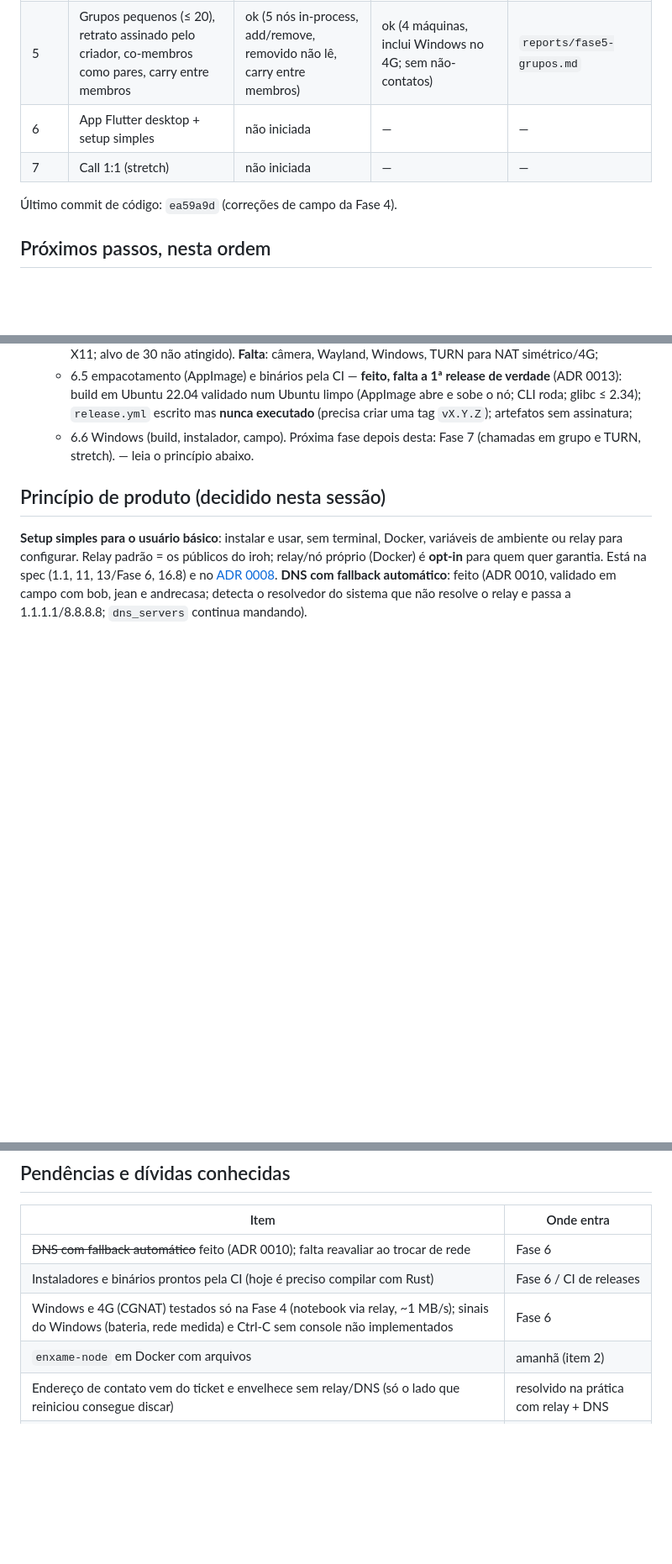
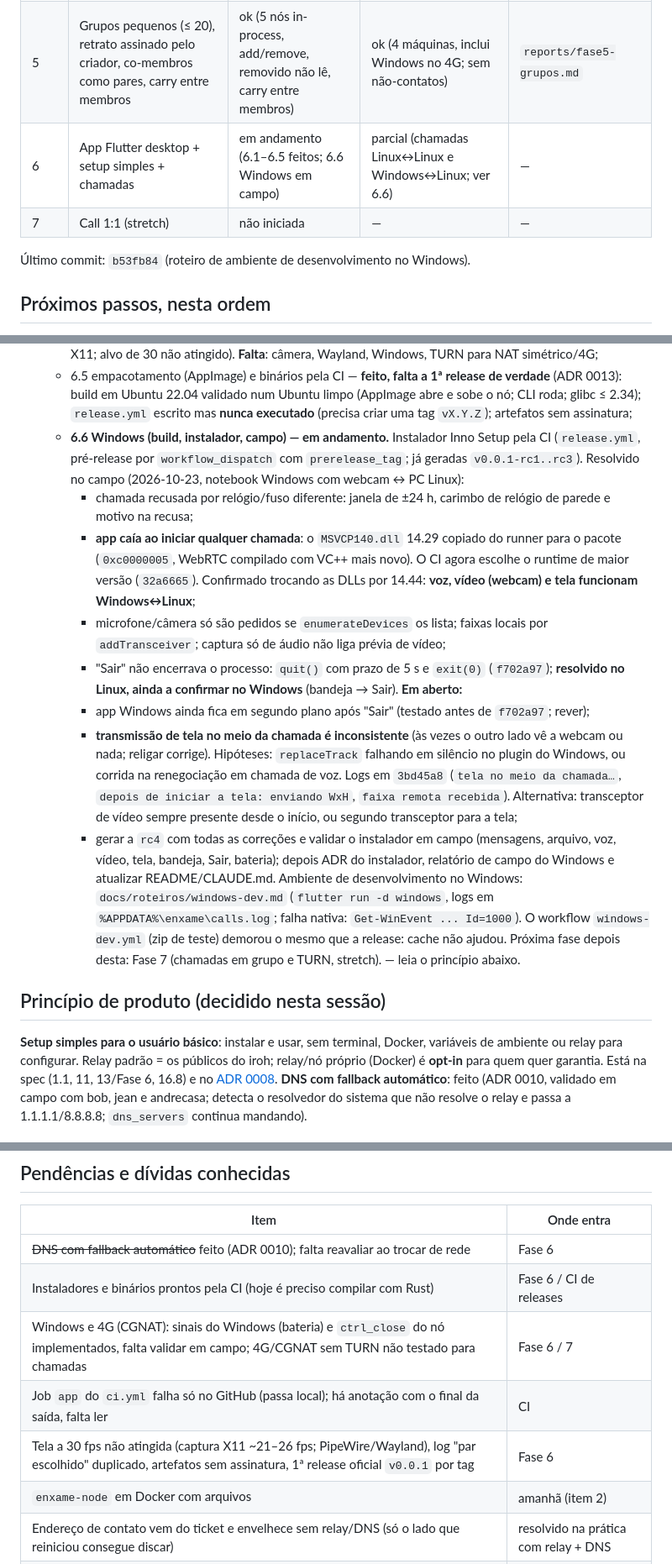
Before and after one commit to AndreDev21/enxame, a Markdown page: docs/STATUS.md, 3 parts joined by grey strips. Shown at 84% size. GitHub-like rendering; blank space fills up the shorter version.

Commit message:
docs(status): estado do 6.6 Windows (crash do runtime VC++, tela no meio da chamada, Sair)
Co-Authored-By: Claude Sonnet 5.5 <noreply@anthropic.com>
Claude-Session: https://claude.ai/code/session_01S6sAbVFFEVncC5mULd8eeo

```diff
--- a/docs/STATUS.md
+++ b/docs/STATUS.md
@@ -20,10 +20,10 @@ A **Fase 5 (grupos)** está implementada, passa nos testes locais e foi validada
 | 3 | Papéis, carry com recibos, `enxame-node`, deploy, Android | ok | ok (A→carrier→B com A offline) | `reports/fase3-carry.md` |
 | 4 | Arquivos: STREAM, `iroh-blobs`, multi-fonte, retomada, prefetch | ok (inclui 1 GiB em 2 fontes) | ok (multi-fonte, retomada, remetente offline; Windows+4G) | `reports/fase4-arquivos.md` |
 | 5 | Grupos pequenos (≤ 20), retrato assinado pelo criador, co-membros como pares, carry entre membros | ok (5 nós in-process, add/remove, removido não lê, carry entre membros) | ok (4 máquinas, inclui Windows no 4G; sem não-contatos) | `reports/fase5-grupos.md` |
-| 6 | App Flutter desktop + setup simples | não iniciada | — | — |
+| 6 | App Flutter desktop + setup simples + chamadas | em andamento (6.1–6.5 feitos; 6.6 Windows em campo) | parcial (chamadas Linux↔Linux e Windows↔Linux; ver 6.6) | — |
 | 7 | Call 1:1 (stretch) | não iniciada | — | — |
 
-Último commit de código: `ea59a9d` (correções de campo da Fase 4).
+Último commit: `b53fb84` (roteiro de ambiente de desenvolvimento no Windows).
 
 ## Próximos passos, nesta ordem
 
@@ -52,7 +52,32 @@ A **Fase 5 (grupos)** está implementada, passa nos testes locais e foi validada
    - 6.5 empacotamento (AppImage) e binários pela CI — **feito, falta a 1ª release de verdade** (ADR 0013):
      build em Ubuntu 22.04 validado num Ubuntu limpo (AppImage abre e sobe o nó; CLI roda; glibc ≤ 2.34);
      `release.yml` escrito mas **nunca executado** (precisa criar uma tag `vX.Y.Z`); artefatos sem assinatura;
-   - 6.6 Windows (build, instalador, campo).
+   - **6.6 Windows (build, instalador, campo) — em andamento.** Instalador Inno Setup pela CI
+     (`release.yml`, pré-release por `workflow_dispatch` com `prerelease_tag`; já geradas `v0.0.1-rc1..rc3`).
+     Resolvido no campo (2026-10-23, notebook Windows com webcam ↔ PC Linux):
+     - chamada recusada por relógio/fuso diferente: janela de ±24 h, carimbo de relógio de parede e
+       motivo na recusa;
+     - **app caía ao iniciar qualquer chamada**: o `MSVCP140.dll` 14.29 copiado do runner para o
+       pacote (`0xc0000005`, WebRTC compilado com VC++ mais novo). O CI agora escolhe o runtime de
+       maior versão (`32a6665`). Confirmado trocando as DLLs por 14.44: **voz, vídeo (webcam) e tela
+       funcionam Windows↔Linux**;
+     - microfone/câmera só são pedidos se `enumerateDevices` os lista; faixas locais por
+       `addTransceiver`; captura só de áudio não liga prévia de vídeo;
+     - "Sair" não encerrava o processo: `quit()` com prazo de 5 s e `exit(0)` (`f702a97`); **resolvido
+       no Linux, ainda a confirmar no Windows** (bandeja → Sair).
+     **Em aberto:**
+     - app Windows ainda fica em segundo plano após "Sair" (testado antes de `f702a97`; rever);
+     - **transmissão de tela no meio da chamada é inconsistente** (às vezes o outro lado vê a webcam ou
+       nada; religar corrige). Hipóteses: `replaceTrack` falhando em silêncio no plugin do Windows, ou
+       corrida na renegociação em chamada de voz. Logs em `3bd45a8` (`tela no meio da chamada…`,
+       `depois de iniciar a tela: enviando WxH`, `faixa remota recebida`). Alternativa: transceptor de
+       vídeo sempre presente desde o início, ou segundo transceptor para a tela;
+     - gerar a `rc4` com todas as correções e validar o instalador em campo (mensagens, arquivo, voz,
+       vídeo, tela, bandeja, Sair, bateria); depois ADR do instalador, relatório de campo do Windows e
+       atualizar README/CLAUDE.md.
+     Ambiente de desenvolvimento no Windows: `docs/roteiros/windows-dev.md` (`flutter run -d windows`,
+     logs em `%APPDATA%\enxame\calls.log`; falha nativa: `Get-WinEvent ... Id=1000`). O workflow
+     `windows-dev.yml` (zip de teste) demorou o mesmo que a release: cache não ajudou.
    Próxima fase depois desta: Fase 7 (chamadas em grupo e TURN, stretch). — leia o princípio abaixo.
 
 ## Princípio de produto (decidido nesta sessão)
@@ -69,7 +94,9 @@ relay e passa a 1.1.1.1/8.8.8.8; `dns_servers` continua mandando).
 |---|---|
 | ~~DNS com fallback automático~~ feito (ADR 0010); falta reavaliar ao trocar de rede | Fase 6 |
 | Instaladores e binários prontos pela CI (hoje é preciso compilar com Rust) | Fase 6 / CI de releases |
-| Windows e 4G (CGNAT) testados só na Fase 4 (notebook via relay, ~1 MB/s); sinais do Windows (bateria, rede medida) e Ctrl-C sem console não implementados | Fase 6 |
+| Windows e 4G (CGNAT): sinais do Windows (bateria) e `ctrl_close` do nó implementados, falta validar em campo; 4G/CGNAT sem TURN não testado para chamadas | Fase 6 / 7 |
+| Job `app` do `ci.yml` falha só no GitHub (passa local); há anotação com o final da saída, falta ler | CI |
+| Tela a 30 fps não atingida (captura X11 ~21–26 fps; PipeWire/Wayland), log "par escolhido" duplicado, artefatos sem assinatura, 1ª release oficial `v0.0.1` por tag | Fase 6 |
 | `enxame-node` em Docker com arquivos | amanhã (item 2) |
 | Endereço de contato vem do ticket e envelhece sem relay/DNS (só o lado que reiniciou consegue discar) | resolvido na prática com relay + DNS |
 | `RoleUpdate` só alcança contatos com sessão aberta (sessões são curtas); os demais leem o papel no `Hello` | aceito (ADR 0006) |
```
Also changed, not shown: other parts of docs/STATUS.md (+6 -2 lines).
